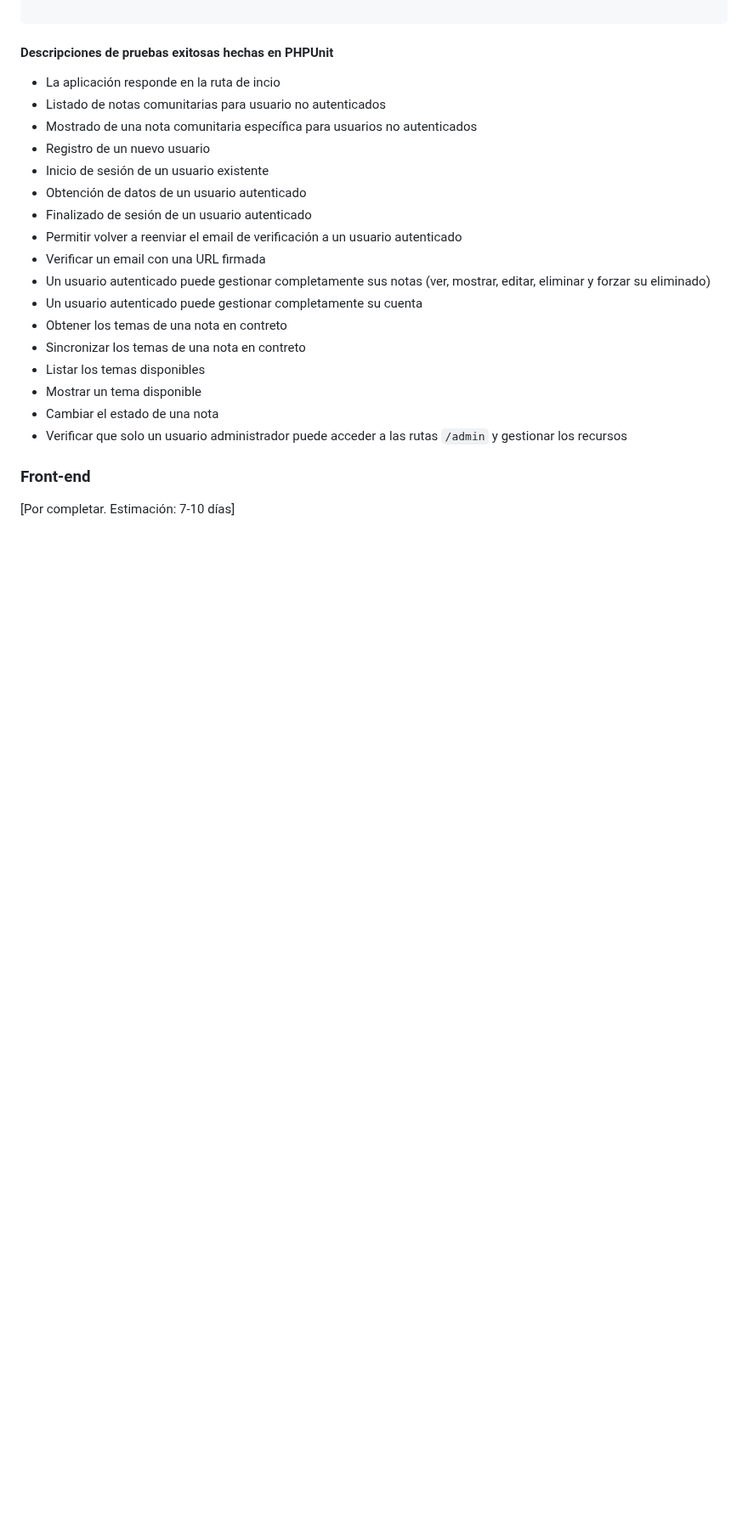
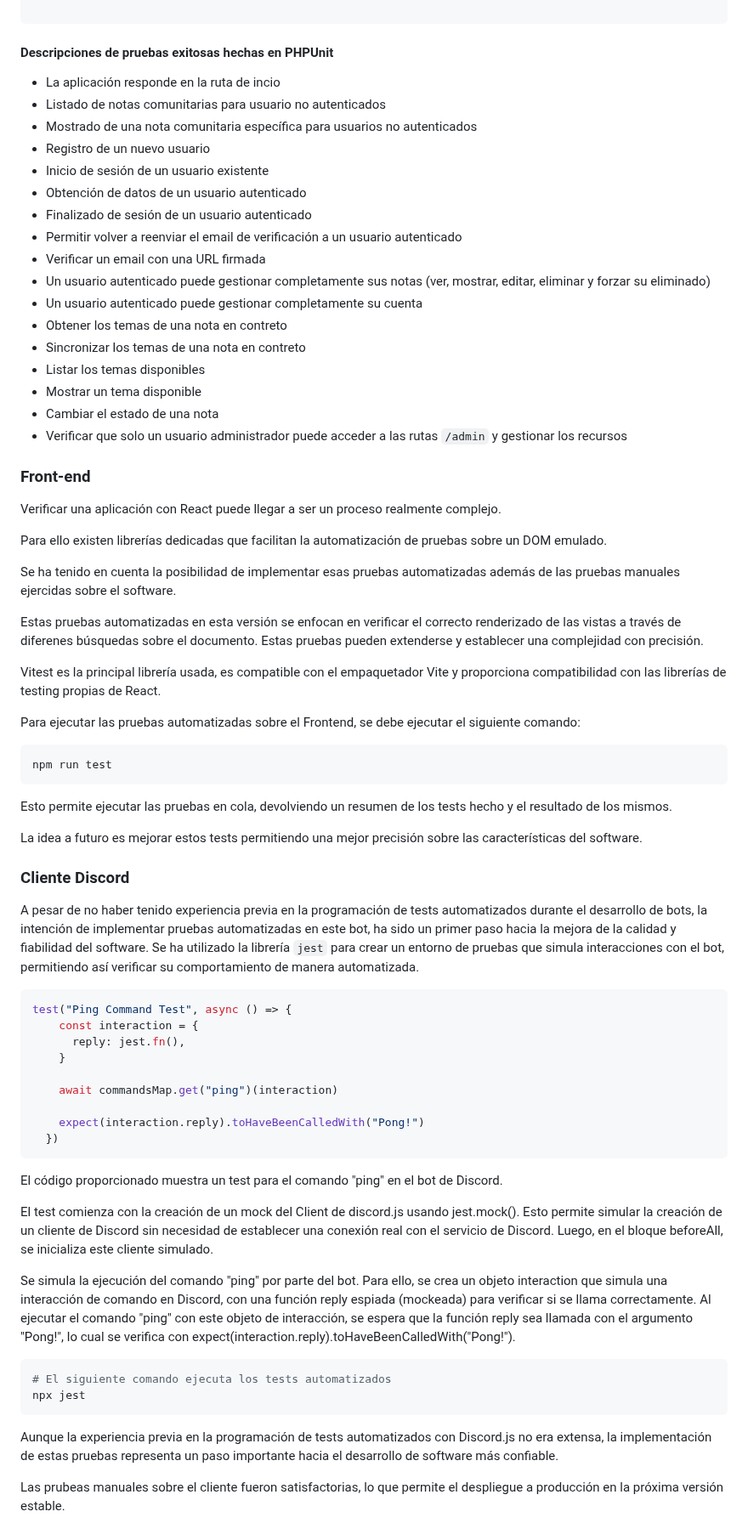
Before and after one commit to tianqueal/Proxecto-DAW-23-24, a Markdown page: docs/4_Codificacion_y_pruebas.md, the part around the change. Shown at 85% size. Rendered like a GitHub page; blank space fills up the shorter version.

Commit message:
feat: Verificar pruebas automatizadas en el Frontend y en el Cliente Discord

````diff
--- a/docs/4_Codificacion_y_pruebas.md
+++ b/docs/4_Codificacion_y_pruebas.md
@@ -90,8 +90,57 @@ php artisan test --exclude-group=database
 - Listar los temas disponibles
 - Mostrar un tema disponible
 - Cambiar el estado de una nota
-- Verificar que solo un usuario administrador puede acceder a las rutas ``/admin`` y gestionar los recursos
+- Verificar que solo un usuario administrador puede acceder a las rutas `/admin` y gestionar los recursos
 
 ### Front-end
 
-[Por completar. Estimación: 7-10 días]
+Verificar una aplicación con React puede llegar a ser un proceso realmente complejo.
+
+Para ello existen librerías dedicadas que facilitan la automatización de pruebas sobre un DOM emulado.
+
+Se ha tenido en cuenta la posibilidad de implementar esas pruebas automatizadas además de las pruebas manuales ejercidas sobre el software.
+
+Estas pruebas automatizadas en esta versión se enfocan en verificar el correcto renderizado de las vistas a través de diferenes búsquedas sobre el documento. Estas pruebas pueden extenderse y establecer una complejidad con precisión.
+
+Vitest es la principal librería usada, es compatible con el empaquetador Vite y proporciona compatibilidad con las librerías de testing propias de React.
+
+Para ejecutar las pruebas automatizadas sobre el Frontend, se debe ejecutar el siguiente comando:
+
+```bash
+npm run test
+```
+
+Esto permite ejecutar las pruebas en cola, devolviendo un resumen de los tests hecho y el resultado de los mismos.
+
+La idea a futuro es mejorar estos tests permitiendo una mejor precisión sobre las características del software.
+
+### Cliente Discord
+
+A pesar de no haber tenido experiencia previa en la programación de tests automatizados durante el desarrollo de bots, la intención de implementar pruebas automatizadas en este bot, ha sido un primer paso hacia la mejora de la calidad y fiabilidad del software. Se ha utilizado la librería `jest` para crear un entorno de pruebas que simula interacciones con el bot, permitiendo así verificar su comportamiento de manera automatizada.
+
+```js
+test("Ping Command Test", async () => {
+    const interaction = {
+      reply: jest.fn(),
+    }
+
+    await commandsMap.get("ping")(interaction)
+
+    expect(interaction.reply).toHaveBeenCalledWith("Pong!")
+  })
+```
+
+El código proporcionado muestra un test para el comando "ping" en el bot de Discord.
+
+El test comienza con la creación de un mock del Client de discord.js usando jest.mock(). Esto permite simular la creación de un cliente de Discord sin necesidad de establecer una conexión real con el servicio de Discord. Luego, en el bloque beforeAll, se inicializa este cliente simulado.
+
+Se simula la ejecución del comando "ping" por parte del bot. Para ello, se crea un objeto interaction que simula una interacción de comando en Discord, con una función reply espiada (mockeada) para verificar si se llama correctamente. Al ejecutar el comando "ping" con este objeto de interacción, se espera que la función reply sea llamada con el argumento "Pong!", lo cual se verifica con expect(interaction.reply).toHaveBeenCalledWith("Pong!").
+
+```bash
+# El siguiente comando ejecuta los tests automatizados
+npx jest
+```
+
+Aunque la experiencia previa en la programación de tests automatizados con Discord.js no era extensa, la implementación de estas pruebas representa un paso importante hacia el desarrollo de software más confiable.
+
+Las prubeas manuales sobre el cliente fueron satisfactorias, lo que permite el despliegue a producción en la próxima versión estable.
````
